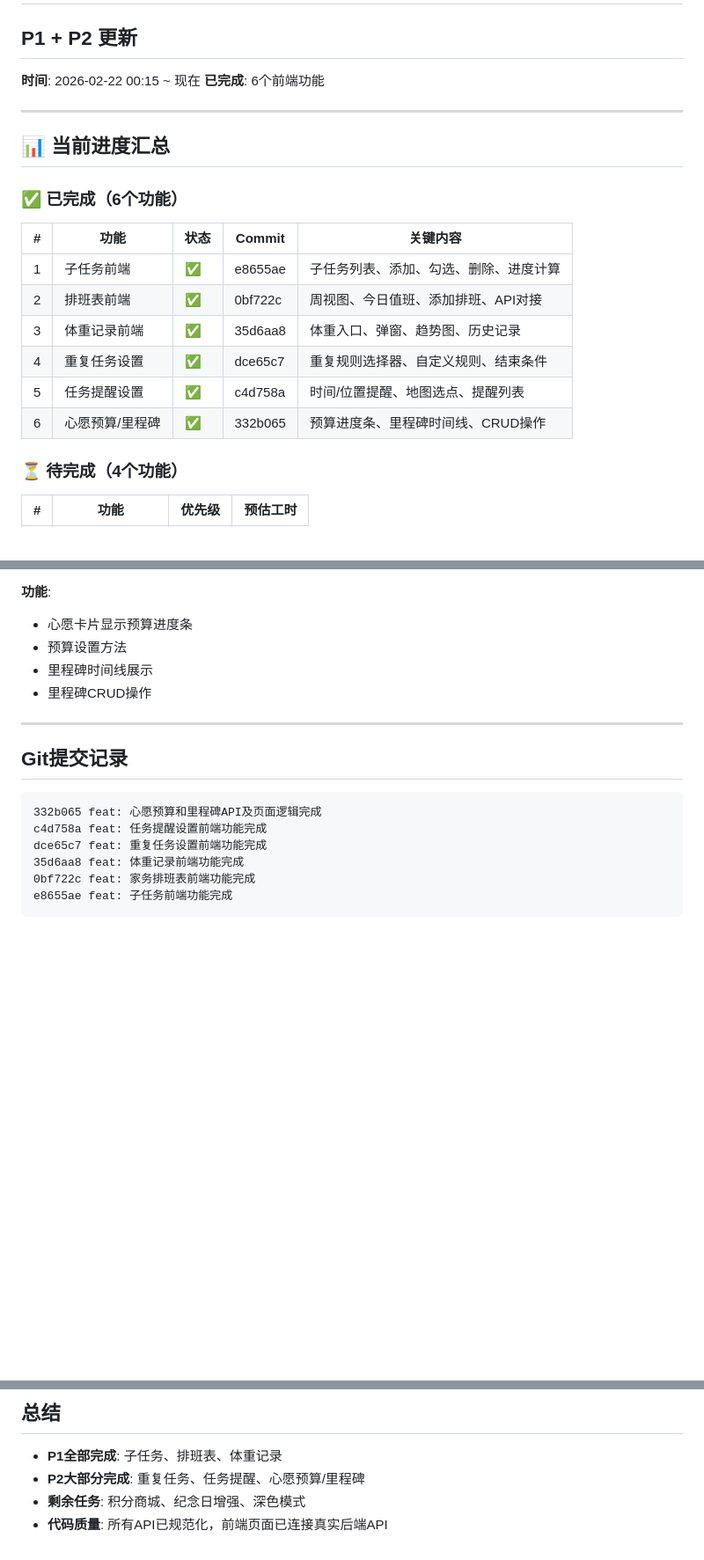
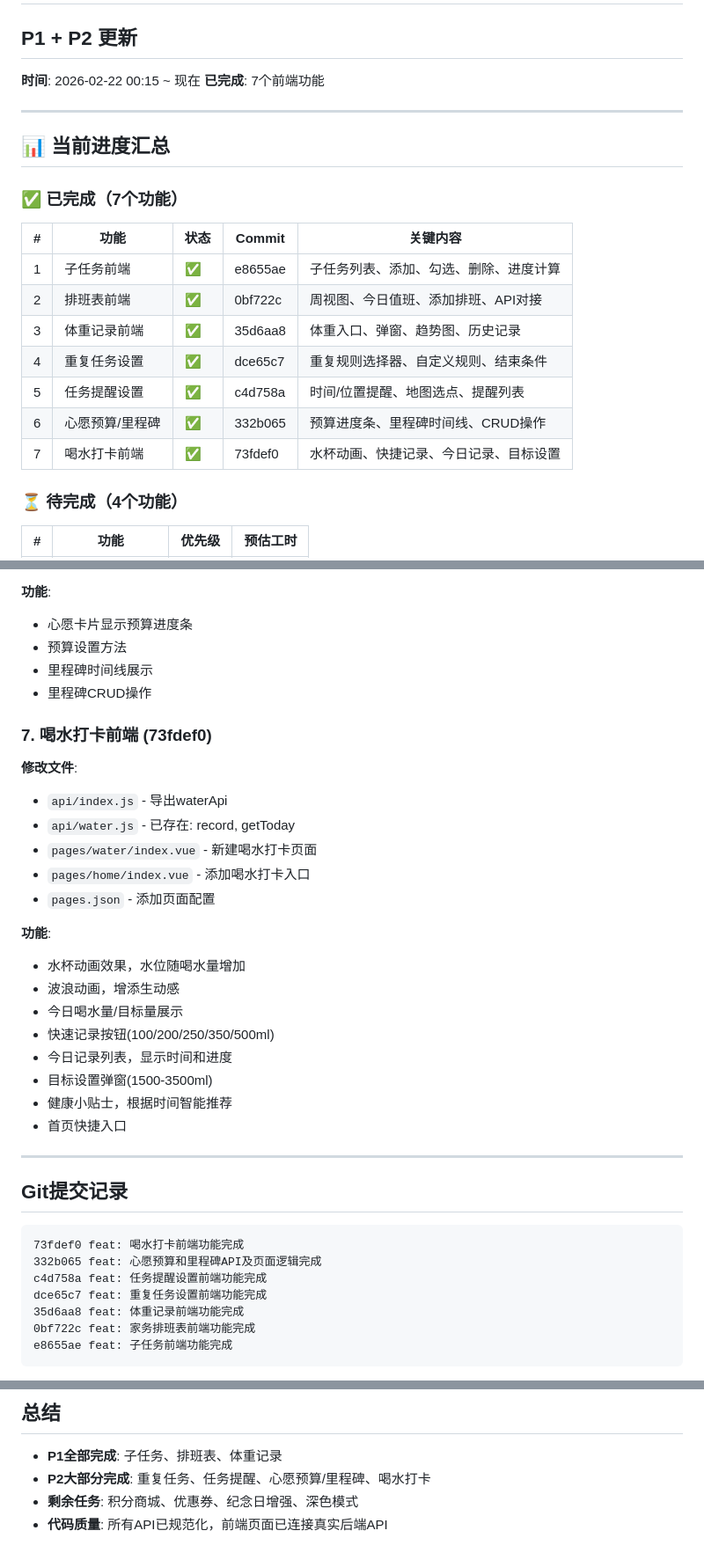
Before and after one commit to Qioooba/family-app, a Markdown page: AGENT_PROGRESS.md, 3 parts joined by grey strips. Shown at 88% size. Drawn GitHub-style; blank space fills up the shorter version.

Commit message:
docs: 更新AGENT_PROGRESS.md - 添加喝水打卡功能

````diff
--- a/AGENT_PROGRESS.md
+++ b/AGENT_PROGRESS.md
@@ -2,13 +2,13 @@
 
 ## P1 + P2 更新
 **时间**: 2026-02-22 00:15 ~ 现在
-**已完成**: 6个前端功能
+**已完成**: 7个前端功能
 
 ---
 
 ## 📊 当前进度汇总
 
-### ✅ 已完成（6个功能）
+### ✅ 已完成（7个功能）
 
 | # | 功能 | 状态 | Commit | 关键内容 |
 |---|------|------|--------|----------|
@@ -18,6 +18,7 @@
 | 4 | 重复任务设置 | ✅ | dce65c7 | 重复规则选择器、自定义规则、结束条件 |
 | 5 | 任务提醒设置 | ✅ | c4d758a | 时间/位置提醒、地图选点、提醒列表 |
 | 6 | 心愿预算/里程碑 | ✅ | 332b065 | 预算进度条、里程碑时间线、CRUD操作 |
+| 7 | 喝水打卡前端 | ✅ | 73fdef0 | 水杯动画、快捷记录、今日记录、目标设置 |
 
 ### ⏳ 待完成（4个功能）
 
@@ -100,11 +101,30 @@
 - 里程碑时间线展示
 - 里程碑CRUD操作
 
+### 7. 喝水打卡前端 (73fdef0)
+**修改文件**:
+- `api/index.js` - 导出waterApi
+- `api/water.js` - 已存在: record, getToday
+- `pages/water/index.vue` - 新建喝水打卡页面
+- `pages/home/index.vue` - 添加喝水打卡入口
+- `pages.json` - 添加页面配置
+
+**功能**:
+- 水杯动画效果，水位随喝水量增加
+- 波浪动画，增添生动感
+- 今日喝水量/目标量展示
+- 快速记录按钮(100/200/250/350/500ml)
+- 今日记录列表，显示时间和进度
+- 目标设置弹窗(1500-3500ml)
+- 健康小贴士，根据时间智能推荐
+- 首页快捷入口
+
 ---
 
 ## Git提交记录
 
 ```
+73fdef0 feat: 喝水打卡前端功能完成
 332b065 feat: 心愿预算和里程碑API及页面逻辑完成
 c4d758a feat: 任务提醒设置前端功能完成
 dce65c7 feat: 重复任务设置前端功能完成
@@ -133,6 +153,6 @@ e8655ae feat: 子任务前端功能完成
 
 ## 总结
 - **P1全部完成**: 子任务、排班表、体重记录
-- **P2大部分完成**: 重复任务、任务提醒、心愿预算/里程碑
-- **剩余任务**: 积分商城、纪念日增强、深色模式
+- **P2大部分完成**: 重复任务、任务提醒、心愿预算/里程碑、喝水打卡
+- **剩余任务**: 积分商城、优惠券、纪念日增强、深色模式
 - **代码质量**: 所有API已规范化，前端页面已连接真实后端API
````
